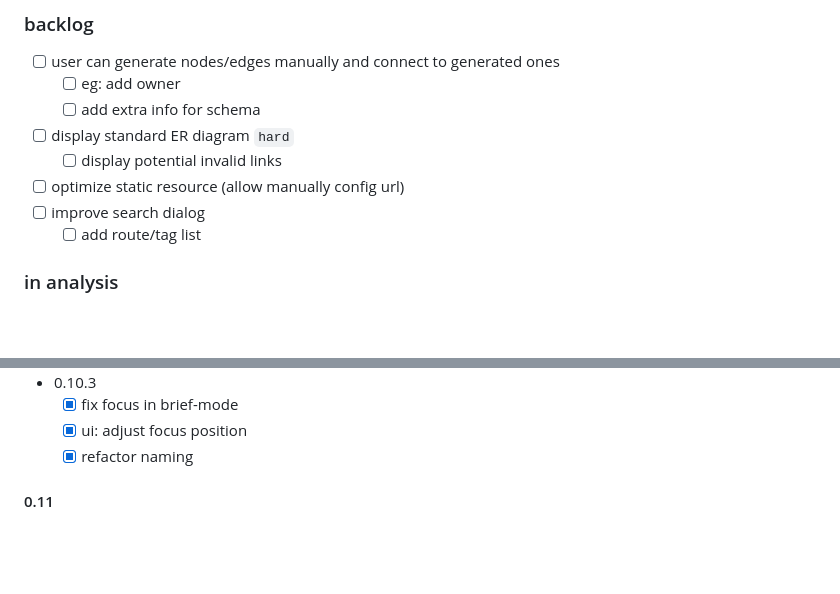
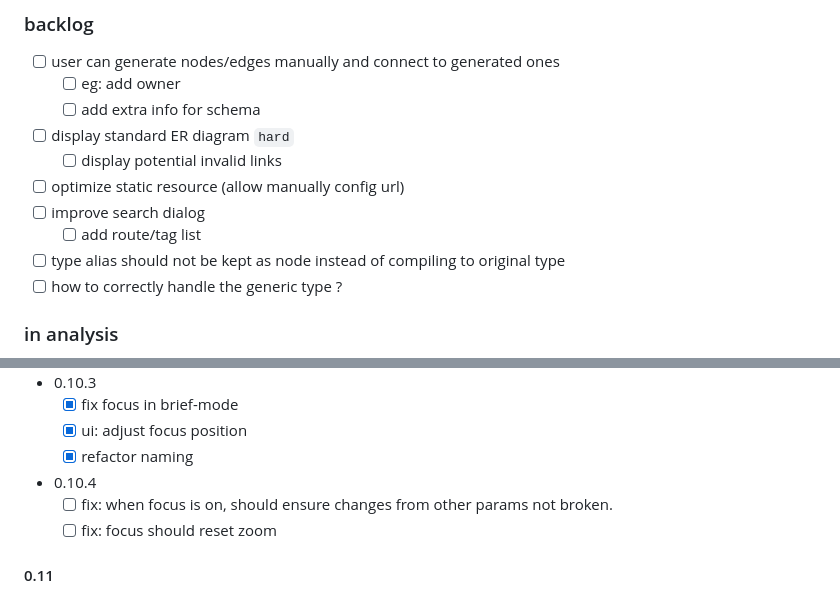
Before and after one commit to allmonday/fastapi-voyager, a Markdown page: README.md, 2 parts joined by grey strips. Rendered like a GitHub page; blank space fills up the shorter version.

```diff
--- a/README.md
+++ b/README.md
@@ -145,6 +145,8 @@ or you can open router_viz.dot with vscode extension `graphviz interactive previ
 - [ ] optimize static resource (allow manually config url)
 - [ ] improve search dialog
     - [ ] add route/tag list
+- [ ] type alias should not be kept as node instead of compiling to original type
+- [ ] how to correctly handle the generic type ?
 
 ### in analysis
 - [ ] click field to highlight links
@@ -215,6 +217,9 @@ or you can open router_viz.dot with vscode extension `graphviz interactive previ
     - [x] fix focus in brief-mode
     - [x] ui: adjust focus position
     - [x] refactor naming
+- 0.10.4
+    - [ ] fix: when focus is on, should ensure changes from other params not broken.
+    - [ ] fix: focus should reset zoom
 
 #### 0.11
 - [ ] enable/disable module cluster  (to save space)
```
